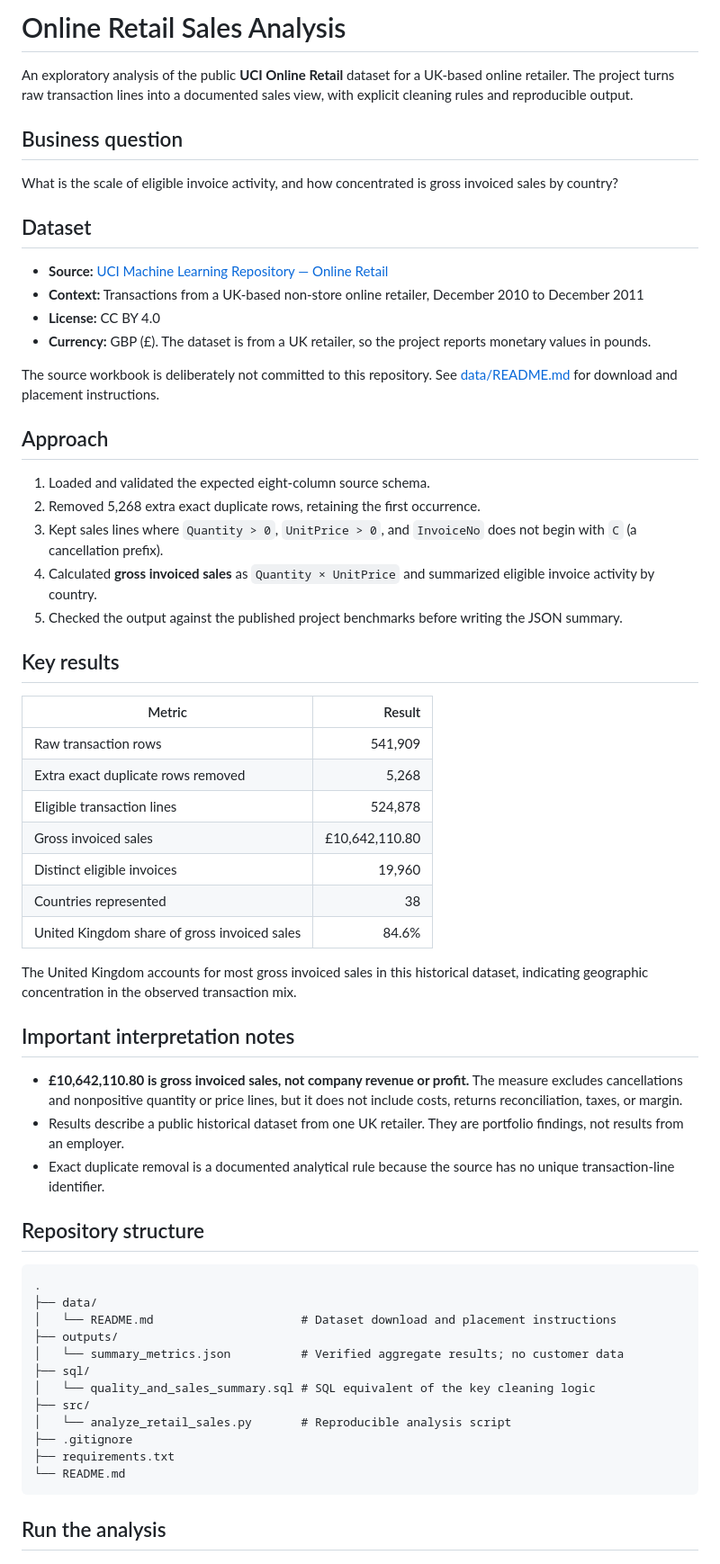
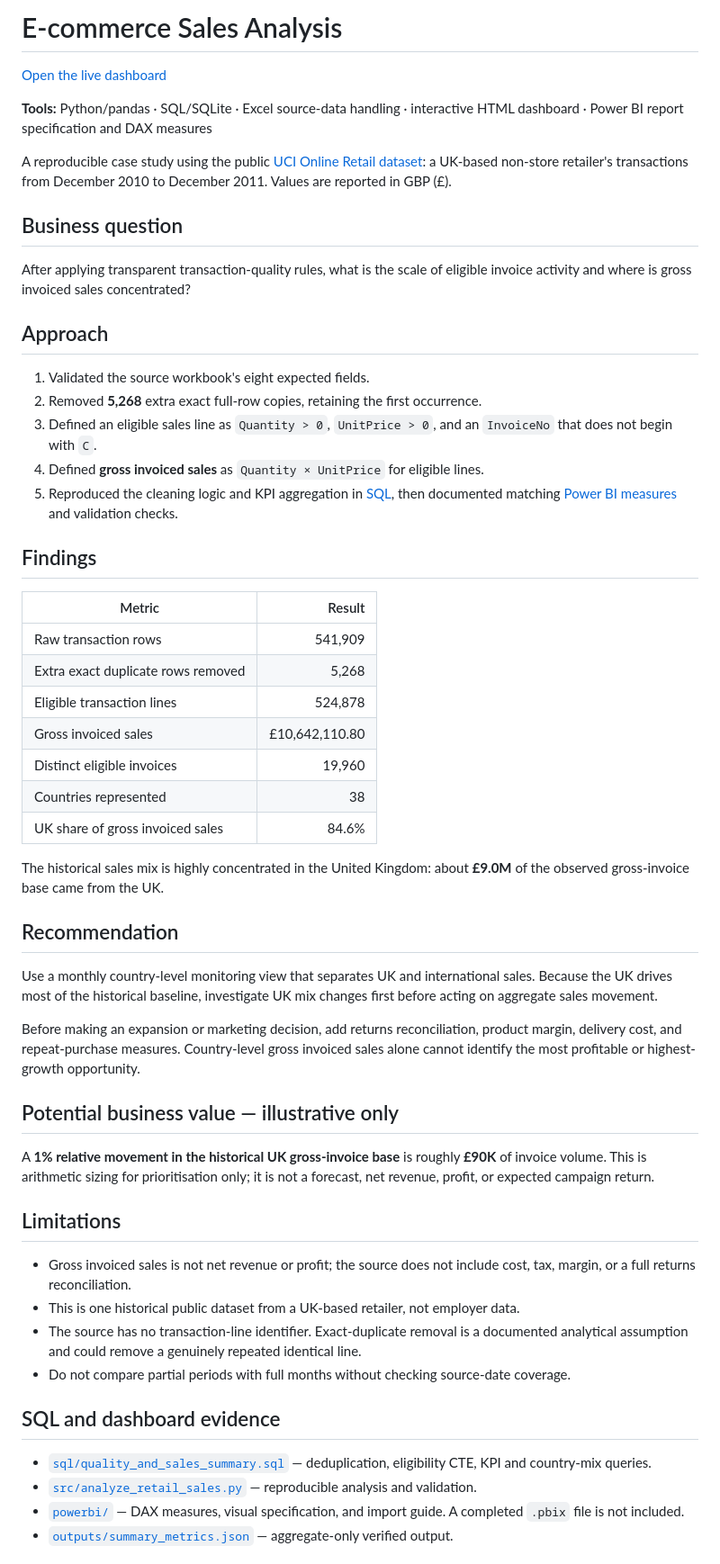
Before and after one commit to poojasri234/ecommerce-sales-analysis, a Markdown page: README.md, the part around one of its changes. Shown at 90% size. GitHub-like rendering.

Commit message:
Rewrite README as stakeholder-ready case study

````diff
--- a/README.md
+++ b/README.md
@@ -1,29 +1,24 @@
-# Online Retail Sales Analysis
+# E-commerce Sales Analysis
 
-An exploratory analysis of the public **UCI Online Retail** dataset for a UK-based online retailer. The project turns raw transaction lines into a documented sales view, with explicit cleaning rules and reproducible output.
+[Open the live dashboard](https://poojasri234.github.io/ecommerce-sales-analysis/)
+
+**Tools:** Python/pandas · SQL/SQLite · Excel source-data handling · interactive HTML dashboard · Power BI report specification and DAX measures
+
+A reproducible case study using the public [UCI Online Retail dataset](https://doi.org/10.24432/C5BW33): a UK-based non-store retailer's transactions from December 2010 to December 2011. Values are reported in GBP (£).
 
 ## Business question
 
-What is the scale of eligible invoice activity, and how concentrated is gross invoiced sales by country?
-
-## Dataset
-
-- **Source:** [UCI Machine Learning Repository — Online Retail](https://doi.org/10.24432/C5BW33)
-- **Context:** Transactions from a UK-based non-store online retailer, December 2010 to December 2011
-- **License:** CC BY 4.0
-- **Currency:** GBP (£). The dataset is from a UK retailer, so the project reports monetary values in pounds.
-
-The source workbook is deliberately not committed to this repository. See [data/README.md](data/README.md) for download and placement instructions.
+After applying transparent transaction-quality rules, what is the scale of eligible invoice activity and where is gross invoiced sales concentrated?
 
 ## Approach
 
-1. Loaded and validated the expected eight-column source schema.
-2. Removed 5,268 extra exact duplicate rows, retaining the first occurrence.
-3. Kept sales lines where `Quantity > 0`, `UnitPrice > 0`, and `InvoiceNo` does not begin with `C` (a cancellation prefix).
-4. Calculated **gross invoiced sales** as `Quantity × UnitPrice` and summarized eligible invoice activity by country.
-5. Checked the output against the published project benchmarks before writing the JSON summary.
+1. Validated the source workbook's eight expected fields.
+2. Removed **5,268** extra exact full-row copies, retaining the first occurrence.
+3. Defined an eligible sales line as `Quantity > 0`, `UnitPrice > 0`, and an `InvoiceNo` that does not begin with `C`.
+4. Defined **gross invoiced sales** as `Quantity × UnitPrice` for eligible lines.
+5. Reproduced the cleaning logic and KPI aggregation in [SQL](sql/quality_and_sales_summary.sql), then documented matching [Power BI measures](powerbi/measures.dax) and validation checks.
 
-## Key results
+## Findings
 
 | Metric | Result |
 | --- | ---: |
@@ -33,31 +28,31 @@ The source workbook is deliberately not committed to this repository. See [data/
 | Gross invoiced sales | £10,642,110.80 |
 | Distinct eligible invoices | 19,960 |
 | Countries represented | 38 |
-| United Kingdom share of gross invoiced sales | 84.6% |
+| UK share of gross invoiced sales | 84.6% |
 
-The United Kingdom accounts for most gross invoiced sales in this historical dataset, indicating geographic concentration in the observed transaction mix.
+The historical sales mix is highly concentrated in the United Kingdom: about **£9.0M** of the observed gross-invoice base came from the UK.
 
-## Important interpretation notes
+## Recommendation
 
-- **£10,642,110.80 is gross invoiced sales, not company revenue or profit.** The measure excludes cancellations and nonpositive quantity or price lines, but it does not include costs, returns reconciliation, taxes, or margin.
-- Results describe a public historical dataset from one UK retailer. They are portfolio findings, not results from an employer.
-- Exact duplicate removal is a documented analytical rule because the source has no unique transaction-line identifier.
+Use a monthly country-level monitoring view that separates UK and international sales. Because the UK drives most of the historical baseline, investigate UK mix changes first before acting on aggregate sales movement.
 
-## Repository structure
+Before making an expansion or marketing decision, add returns reconciliation, product margin, delivery cost, and repeat-purchase measures. Country-level gross invoiced sales alone cannot identify the most profitable or highest-growth opportunity.
 
-```text
-.
-├── data/
-│   └── README.md                     # Dataset download and placement instructions
-├── outputs/
-│   └── summary_metrics.json          # Verified aggregate results; no customer data
-├── sql/
-│   └── quality_and_sales_summary.sql # SQL equivalent of the key cleaning logic
-├── src/
-│   └── analyze_retail_sales.py       # Reproducible analysis script
-├── .gitignore
-├── requirements.txt
-└── README.md
-```
+## Potential business value — illustrative only
 
-## Run the analysis
+A **1% relative movement in the historical UK gross-invoice base** is roughly **£90K** of invoice volume. This is arithmetic sizing for prioritisation only; it is not a forecast, net revenue, profit, or expected campaign return.
+
+## Limitations
+
+- Gross invoiced sales is not net revenue or profit; the source does not include cost, tax, margin, or a full returns reconciliation.
+- This is one historical public dataset from a UK-based retailer, not employer data.
+- The source has no transaction-line identifier. Exact-duplicate removal is a documented analytical assumption and could remove a genuinely repeated identical line.
+- Do not compare partial periods with full months without checking source-date coverage.
+
+## SQL and dashboard evidence
+
+- [`sql/quality_and_sales_summary.sql`](sql/quality_and_sales_summary.sql) — deduplication, eligibility CTE, KPI and country-mix queries.
+- [`src/analyze_retail_sales.py`](src/analyze_retail_sales.py) — reproducible analysis and validation.
+- [`powerbi/`](powerbi/) — DAX measures, visual specification, and import guide. A completed `.pbix` file is not included.
+- [`outputs/summary_metrics.json`](outputs/summary_metrics.json) — aggregate-only verified output.
+
````
Also changed, not shown: other parts of README.md (+12 -6 lines).
